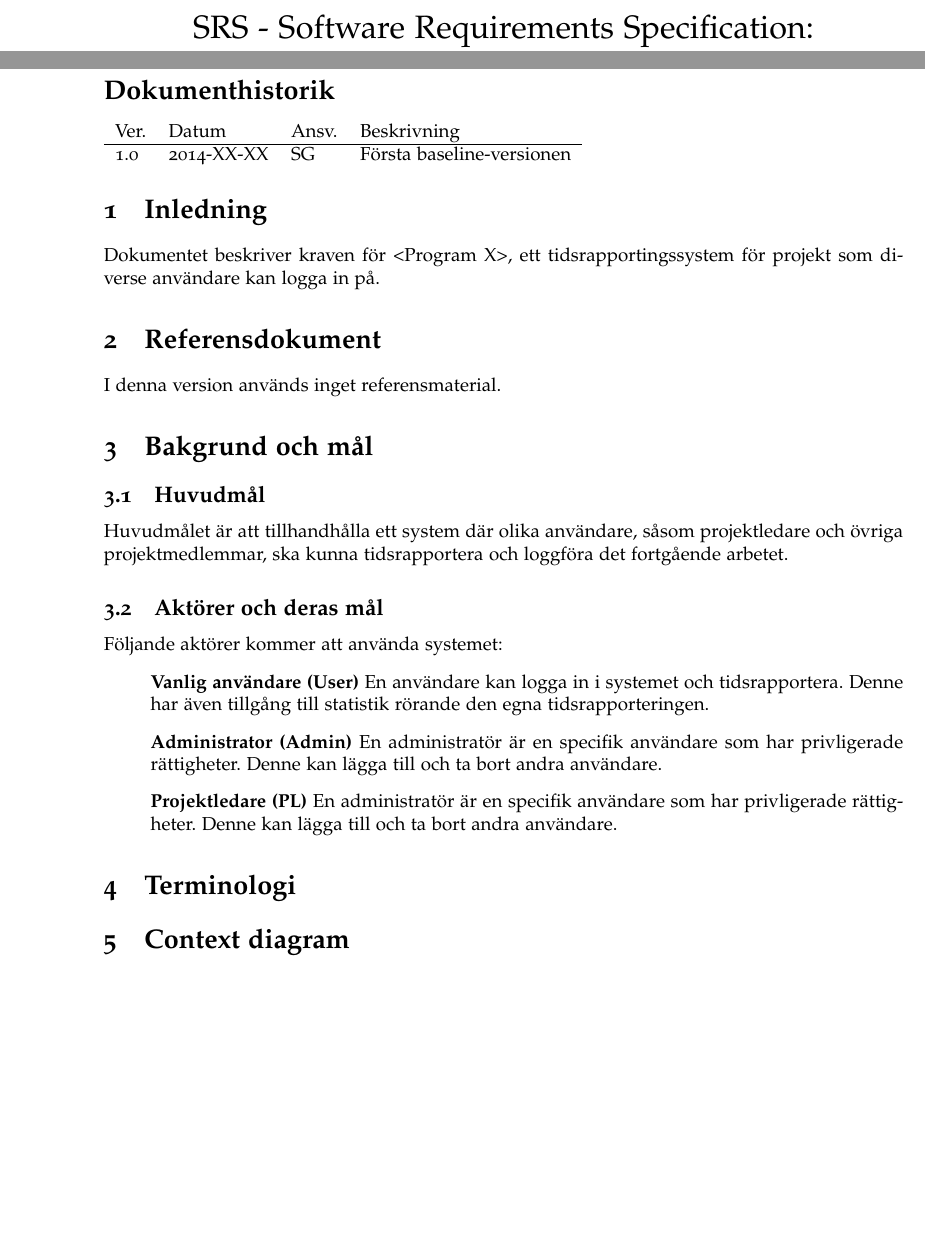
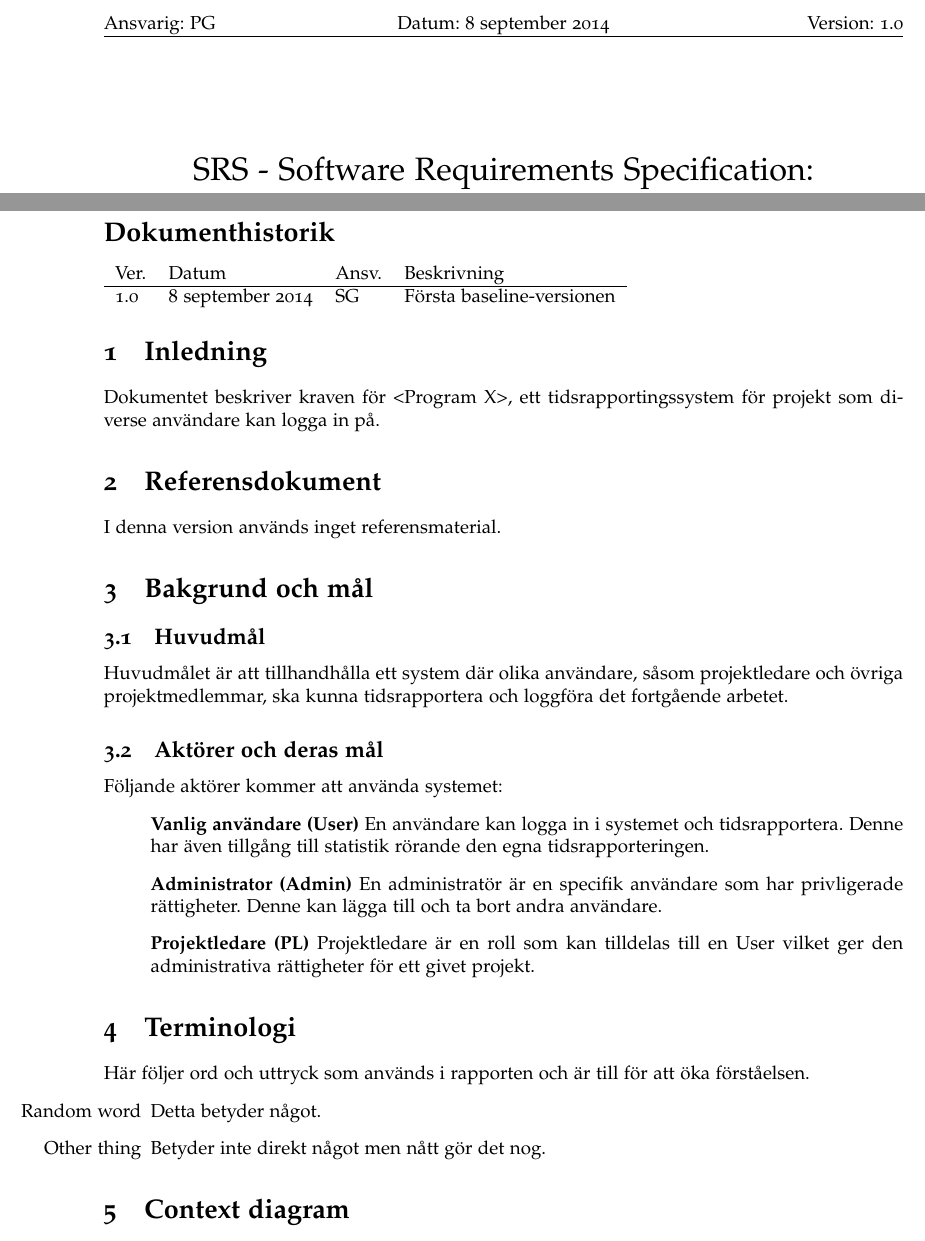
Before and after one commit to ada10lgu/etsn05, a LaTeX document (documentation/SRS/SRS.tex): two parts of pages 1 and 2 of 3, joined at a grey line, cut at the place of the change, the shorter picture padded with empty space. Compiled offline with pdfLaTeX.

Commit message:
Uppdatering av SRS
En klar design av dokumentet.
Nu fattas bara alla krav.

```diff
--- a/documentation/SRS/SRS.tex
+++ b/documentation/SRS/SRS.tex
@@ -34,6 +49,6 @@
 \begin{tabular}{ l l l l }
 Ver. & Datum & Ansv. & Beskrivning \\\hline
-1.0 & 2014-XX-XX & SG & Första baseline-versionen
+1.0 & \today & SG & Första baseline-versionen
 
 \end{tabular}
 \section{Inledning}          % Detta kommando gör en rubrik
@@ -54,10 +69,15 @@ Följande aktörer kommer att använda systemet:
 \begin{itemize}
 \item [] \textbf{Vanlig användare (User)} En användare kan logga in i systemet och tidsrapportera. Denne har även tillgång till statistik rörande den egna tidsrapporteringen.
 \item [] \textbf{Administrator (Admin)} En administratör är en specifik användare som har privligerade rättigheter. Denne kan lägga till och ta bort andra användare.
-\item [] \textbf{Projektledare (PL)} En administratör är en specifik användare som har privligerade rättigheter. Denne kan lägga till och ta bort andra användare.
+\item [] \textbf{Projektledare (PL)} Projektledare är en roll som kan tilldelas till en User vilket ger den administrativa rättigheter för ett givet projekt.
 \end{itemize}
 
 \section{Terminologi}
+Här följer ord och uttryck som används i rapporten och är till för att öka förståelsen.
+\begin{itemize}
+\item [Random word] Detta betyder något.
+\item [Other thing] Betyder inte direkt något men nått gör det nog.
+\end{itemize}
 \section{Context diagram}
 \section{Funktionella krav}
 \subsection{Generella krav}
```
Also changed, not shown: documentation/SRS/SRS.pdf, documentation/SRS/SRS.tex (15 more changed lines), 1 other file.
